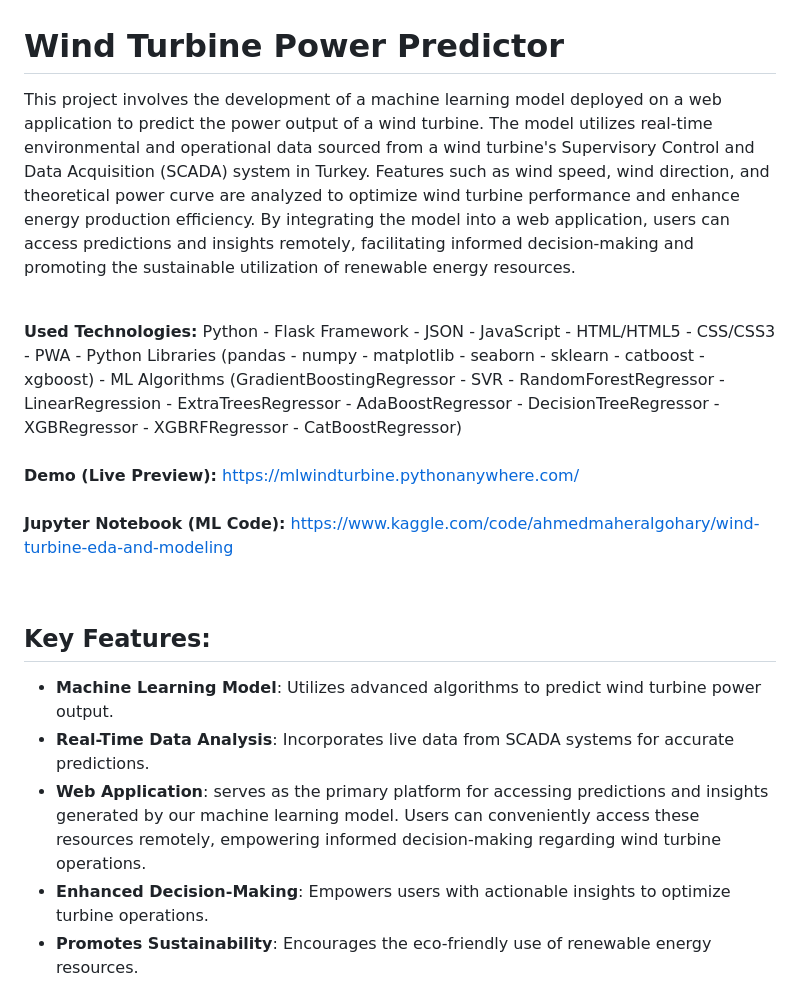
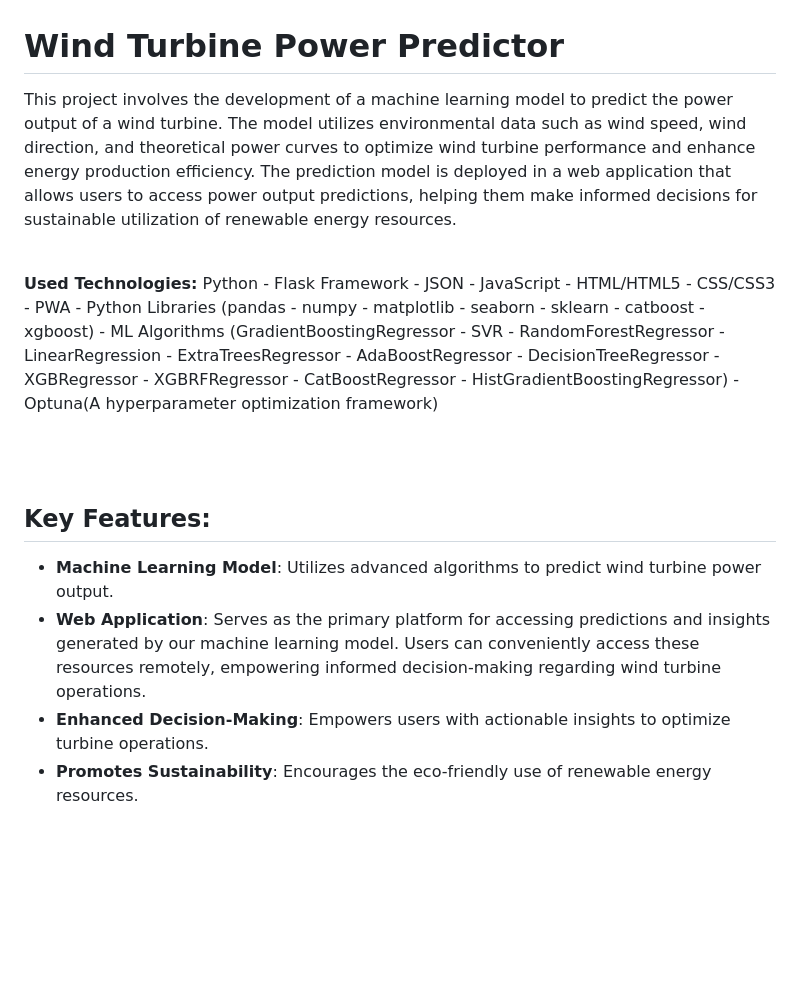
Before and after one commit to GaurPratap007/Wind-Power-Prediction-Using-Hybrid-Model, a Markdown page: README.md, the part around the change printed below. Rendered like a GitHub page; blank space fills up the shorter version.

```diff
--- a/README.md
+++ b/README.md
@@ -1,20 +1,17 @@
 # Wind Turbine Power Predictor
-This project involves the development of a machine learning model deployed on a web application to predict the power output of a wind turbine. The model utilizes real-time environmental and operational data sourced from a wind turbine's Supervisory Control and Data Acquisition (SCADA) system in Turkey. Features such as wind speed, wind direction, and theoretical power curve are analyzed to optimize wind turbine performance and enhance energy production efficiency. By integrating the model into a web application, users can access predictions and insights remotely, facilitating informed decision-making and promoting the sustainable utilization of renewable energy resources.
+
+This project involves the development of a machine learning model to predict the power output of a wind turbine. The model utilizes environmental data such as wind speed, wind direction, and theoretical power curves to optimize wind turbine performance and enhance energy production efficiency. The prediction model is deployed in a web application that allows users to access power output predictions, helping them make informed decisions for sustainable utilization of renewable energy resources.
 
 <br>
 
-**Used Technologies:** Python - Flask Framework - JSON - JavaScript - HTML/HTML5 - CSS/CSS3 - PWA - Python Libraries (pandas - numpy - matplotlib - seaborn - sklearn - catboost - xgboost) - ML Algorithms (GradientBoostingRegressor - SVR - RandomForestRegressor - LinearRegression - ExtraTreesRegressor - AdaBoostRegressor - DecisionTreeRegressor - XGBRegressor - XGBRFRegressor - CatBoostRegressor)
+**Used Technologies:** Python - Flask Framework - JSON - JavaScript - HTML/HTML5 - CSS/CSS3 - PWA - Python Libraries (pandas - numpy - matplotlib - seaborn - sklearn - catboost - xgboost) - ML Algorithms (GradientBoostingRegressor - SVR - RandomForestRegressor - LinearRegression - ExtraTreesRegressor - AdaBoostRegressor - DecisionTreeRegressor - XGBRegressor - XGBRFRegressor - CatBoostRegressor - HistGradientBoostingRegressor) - Optuna(A hyperparameter optimization framework)
 <br><br>
-**Demo (Live Preview):** <a href="https://mlwindturbine.pythonanywhere.com/" target="_blank">https://mlwindturbine.pythonanywhere.com/</a>
-<br><br>
-**Jupyter Notebook (ML Code):** <a href="https://www.kaggle.com/code/ahmedmaheralgohary/wind-turbine-eda-and-modeling" target="_blank">https://www.kaggle.com/code/ahmedmaheralgohary/wind-turbine-eda-and-modeling</a>
 
 <br>
 
 ## Key Features:
 - <strong>Machine Learning Model</strong>: Utilizes advanced algorithms to predict wind turbine power output.
-- <strong>Real-Time Data Analysis</strong>: Incorporates live data from SCADA systems for accurate predictions.
-- <strong>Web Application</strong>: serves as the primary platform for accessing predictions and insights generated by our machine learning model. Users can conveniently access these resources remotely, empowering informed decision-making regarding wind turbine operations.
+- <strong>Web Application</strong>: Serves as the primary platform for accessing predictions and insights generated by our machine learning model. Users can conveniently access these resources remotely, empowering informed decision-making regarding wind turbine operations.
 - <strong>Enhanced Decision-Making</strong>: Empowers users with actionable insights to optimize turbine operations.
 - <strong>Promotes Sustainability</strong>: Encourages the eco-friendly use of renewable energy resources.
 
```
Also changed, not shown: other parts of README.md (+2 -9 lines).
